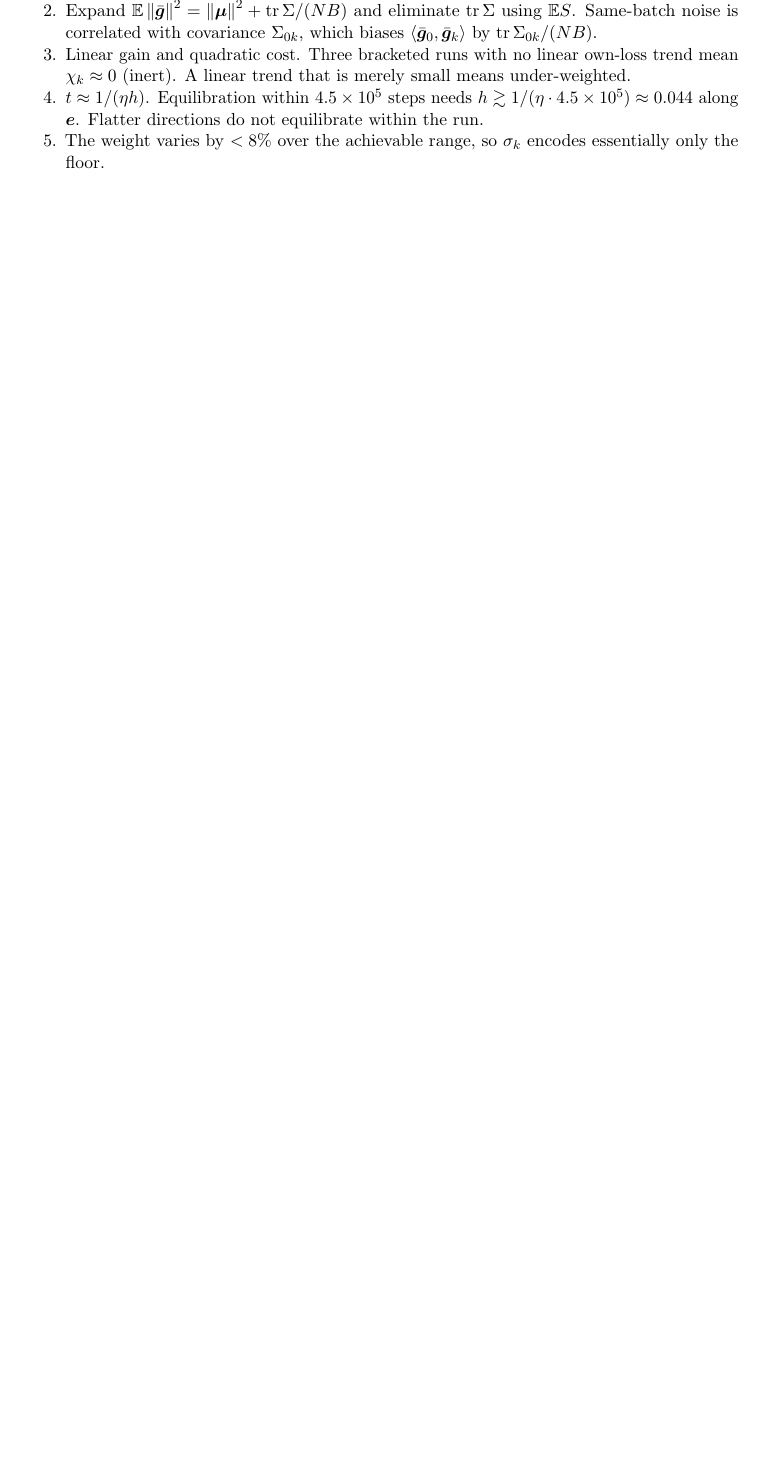
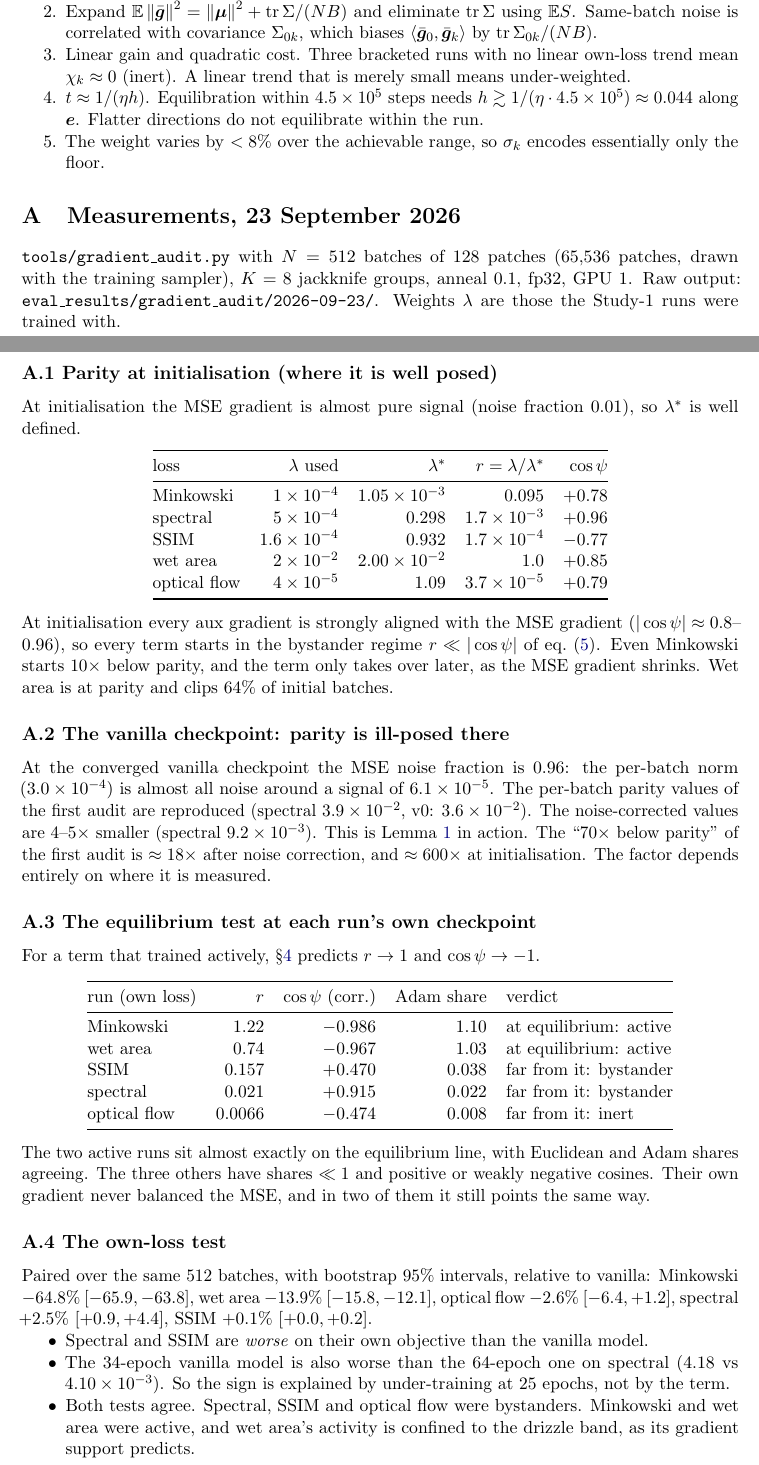
Before and after one commit to fquaren/minkowski-loss, a LaTeX paper (notes/gradient_audit.tex): part of page 10 of 11 before the commit and two parts of pages 10 and 11 of 12 after it, the two joined at a grey line, cut so that both start at the same text, the shorter picture padded with empty space. Compiled offline with pdfLaTeX.

Commit message:
Record 512-batch gradient audit results
Equilibrium and own-loss tests: Minkowski and wet area active (share 1.22 /
0.74, cos -0.99 / -0.97); spectral, SSIM, optical flow bystanders. MSE gradient
at the vanilla checkpoint is 96% noise, so the v0 parity factors are superseded.
Appendix with the measurements added to the notes.

Co-Authored-By: Claude Opus 5.5 (1M context) <noreply@anthropic.com>

```diff
--- a/notes/gradient_audit.tex
+++ b/notes/gradient_audit.tex
@@ -639,3 +639,73 @@ about what the learned $\sigma_k$ can encode?
   essentially only the floor.
 \end{enumerate}
 
+
+%=====================================================================
+\appendix
+\section{Measurements, 23 September 2026}\label{app:results}
+%=====================================================================
+
+\texttt{tools/gradient\_audit.py} with $N=512$ batches of $128$ patches ($65{,}536$ patches,
+drawn with the training sampler), $K=8$ jackknife groups, anneal $0.1$, fp32, GPU~1. Raw
+output: \texttt{eval\_results/gradient\_audit/2026-09-23/}. Weights $\lambda$ are those the
+Study-1 runs were trained with.
+
+\subsection*{A.1 Parity at initialisation (where it is well posed)}
+At initialisation the MSE gradient is almost pure signal (noise fraction $0.01$), so
+$\lambda^*$ is well defined.
+\begin{center}
+\begin{tabular}{@{}lrrrr@{}}
+\toprule
+loss & $\lambda$ used & $\lambda^*$ & $r=\lambda/\lambda^*$ & $\cos\psi$ \\ \midrule
+Minkowski   & $1\times10^{-4}$   & $1.05\times10^{-3}$ & $0.095$              & $+0.78$ \\
+spectral    & $5\times10^{-4}$   & $0.298$             & $1.7\times10^{-3}$   & $+0.96$ \\
+SSIM        & $1.6\times10^{-4}$ & $0.932$             & $1.7\times10^{-4}$   & $-0.77$ \\
+wet area    & $2\times10^{-2}$   & $2.00\times10^{-2}$ & $1.0$                & $+0.85$ \\
+optical flow& $4\times10^{-5}$   & $1.09$              & $3.7\times10^{-5}$   & $+0.79$ \\ \bottomrule
+\end{tabular}
+\end{center}
+At initialisation every aux gradient is strongly aligned with the MSE gradient
+($|\cos\psi|\approx0.8$--$0.96$), so every term starts in the bystander regime
+$r\ll|\cos\psi|$ of eq.~\eqref{eq:dLk}. Even Minkowski starts $10\times$ below parity, and the
+term only takes over later, as the MSE gradient shrinks. Wet area is at parity and clips
+$64\%$ of initial batches.
+
+\subsection*{A.2 The vanilla checkpoint: parity is ill-posed there}
+At the converged vanilla checkpoint the MSE noise fraction is $0.96$: the per-batch norm
+($3.0\times10^{-4}$) is almost all noise around a signal of $6.1\times10^{-5}$. The per-batch
+parity values of the first audit are reproduced (spectral $3.9\times10^{-2}$, v0:
+$3.6\times10^{-2}$). The noise-corrected values are $4$--$5\times$ smaller (spectral
+$9.2\times10^{-3}$). This is Lemma~\ref{lem:noise} in action. The ``$70\times$ below parity''
+of the first audit is $\approx18\times$ after noise correction, and $\approx600\times$ at
+initialisation. The factor depends entirely on where it is measured.
+
+\subsection*{A.3 The equilibrium test at each run's own checkpoint}
+For a term that trained actively, \S\ref{sec:equilibrium} predicts $r\to1$ and $\cos\psi\to-1$.
+\begin{center}
+\begin{tabular}{@{}lrrrl@{}}
+\toprule
+run (own loss) & $r$ & $\cos\psi$ (corr.) & Adam share & verdict \\ \midrule
+Minkowski   & $1.22$   & $-0.986$ & $1.10$   & at equilibrium: active \\
+wet area    & $0.74$   & $-0.967$ & $1.03$   & at equilibrium: active \\
+SSIM        & $0.157$  & $+0.470$ & $0.038$  & far from it: bystander \\
+spectral    & $0.021$  & $+0.915$ & $0.022$  & far from it: bystander \\
+optical flow& $0.0066$ & $-0.474$ & $0.008$  & far from it: inert \\ \bottomrule
+\end{tabular}
+\end{center}
+The two active runs sit almost exactly on the equilibrium line, with Euclidean and Adam
+shares agreeing. The three others have shares $\ll1$ and positive or weakly negative cosines.
+Their own gradient never balanced the MSE, and in two of them it still points the same way.
+
+\subsection*{A.4 The own-loss test}
+Paired over the same $512$ batches, with bootstrap 95\% intervals, relative to vanilla:
+Minkowski $-64.8\%$ $[-65.9,-63.8]$, wet area $-13.9\%$ $[-15.8,-12.1]$, optical flow
+$-2.6\%$ $[-6.4,+1.2]$, spectral $+2.5\%$ $[+0.9,+4.4]$, SSIM $+0.1\%$ $[+0.0,+0.2]$.
+\begin{itemize}[nosep]
+\item Spectral and SSIM are \emph{worse} on their own objective than the vanilla model.
+\item The 34-epoch vanilla model is also worse than the 64-epoch one on spectral
+  ($4.18$ vs $4.10\times10^{-3}$). So the sign is explained by under-training at 25
+  epochs, not by the term.
+\item Both tests agree. Spectral, SSIM and optical flow were bystanders. Minkowski and wet
+  area were active, and wet area's activity is confined to the drizzle band, as its
+  gradient support predicts.
+\end{itemize}
@@ -641,0 +720 @@ about what the learned $\sigma_k$ can encode?
+\item A bracket expressed in init-parity units cannot be copied from Minkowski's working
```
Also changed, not shown: DECISIONS.md (+7 -3 lines), EXPERIMENTS.md (+25 -16 lines), notes/gradient_audit.pdf, notes/gradient_audit.tex (14 more changed lines).
